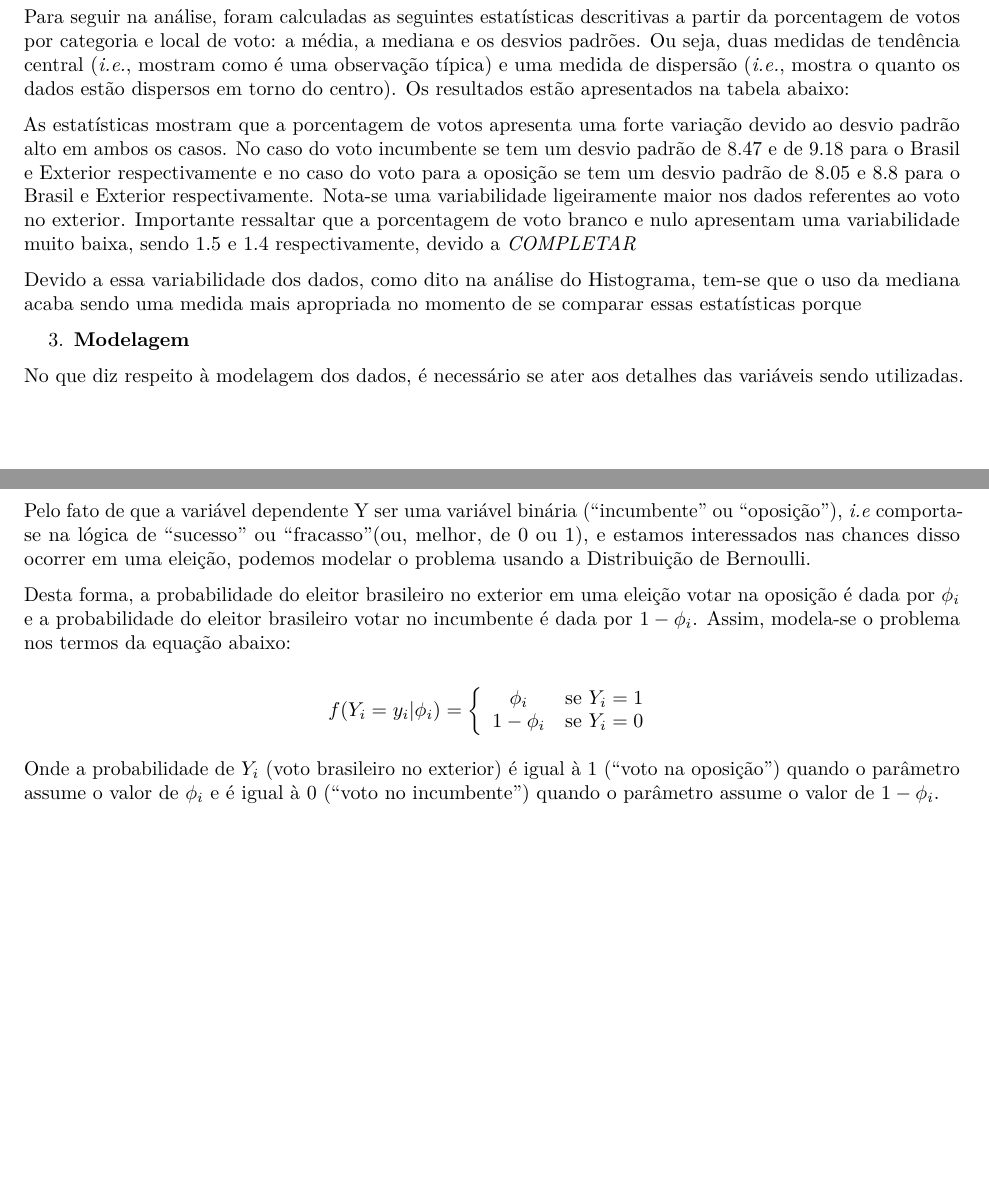
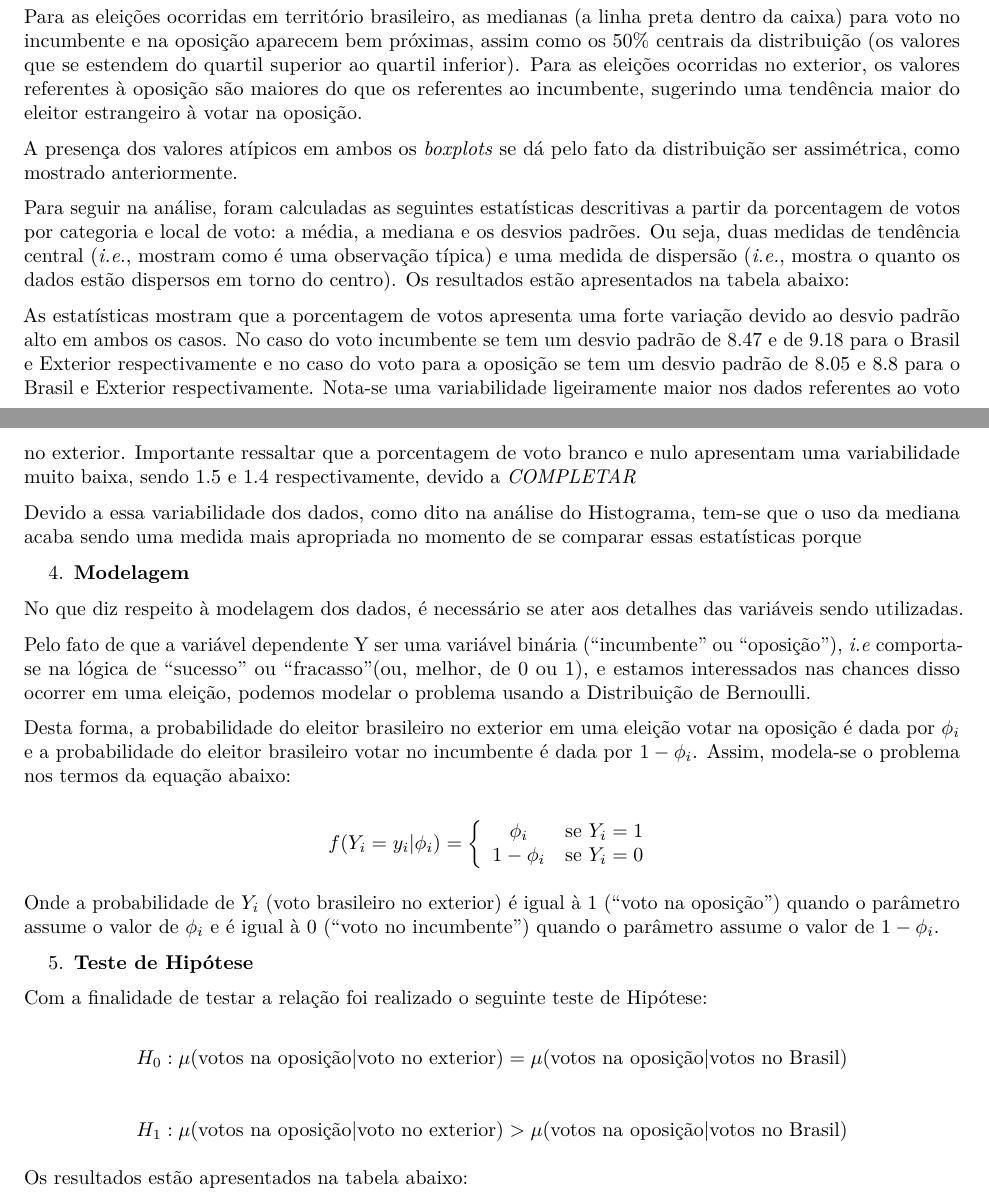
Before and after one commit to aviola98/Political_Methodology1, an R Markdown document (Trabalho_Final_Viola.Rmd): two parts of pages 3 and 4 of 4, joined at a grey line, cut at the place of the change, the shorter picture padded with empty space. Rendered offline with R 4.5, knitr and Pandoc, then LaTeX, with nearby package versions; some code elsewhere in the file could not run offline.

Commit message:
HYpotesis test

````diff
--- a/Trabalho_Final_Viola.Rmd
+++ b/Trabalho_Final_Viola.Rmd
@@ -503,9 +503,9 @@ ggarrange(box_br,box_ext,
 
 ```
 
+Para as eleições ocorridas em território brasileiro, as medianas (a linha preta dentro da caixa) para voto no incumbente e na oposição aparecem bem próximas, assim como os 50% centrais da distribuição (os valores que se estendem do quartil superior ao quartil inferior). Para as eleições ocorridas no exterior, os valores referentes à oposição são maiores do que os referentes ao incumbente, sugerindo uma tendência maior do eleitor estrangeiro à votar na oposição.
 
-
-
+A presença dos valores atípicos em ambos os *boxplots* se dá pelo fato da distribuição ser assimétrica, como mostrado anteriormente.
 
 Para seguir na análise, foram calculadas as seguintes estatísticas descritivas a partir da porcentagem de votos por categoria e local de voto: a média, a mediana e os desvios padrões. Ou seja, duas medidas de tendência central (*i.e.*, mostram como é uma observação típica) e uma medida de dispersão (*i.e.*, mostra o quanto os dados estão dispersos em torno do centro). Os resultados estão apresentados na tabela abaixo:
 
@@ -520,7 +520,7 @@ Devido a essa variabilidade dos dados, como dito na análise do Histograma, tem-
 
 
 
-3.  **Modelagem**
+4.  **Modelagem**
 
 No que diz respeito à modelagem dos dados, é necessário se ater aos detalhes das variáveis sendo utilizadas.
 
@@ -536,3 +536,23 @@ $$f(Y_i = y_i|\phi_i) = \left\{
     \right.$$
 
 Onde a probabilidade de $Y_i$ (voto brasileiro no exterior) é igual à 1 ("voto na oposição") quando o parâmetro assume o valor de $\phi_i$ e é igual à 0 ("voto no incumbente") quando o parâmetro assume o valor de $1-\phi_i$.
+
+
+5.  **Teste de Hipótese**
+
+
+Com a finalidade de testar a relação foi realizado o seguinte teste de Hipótese:
+
+$$
+H_0: \mu{\text{(votos na oposição|voto no exterior)}} = \mu{\text{(votos na oposição|votos no Brasil)}}
+$$
+
+$$
+H_1: \mu{\text{(votos na oposição|voto no exterior)}} > \mu{\text{(votos na oposição|votos no Brasil)}}
+$$
+
+Os resultados estão apresentados na tabela abaixo:
+
+```{r}
+#Hipotesis test
+```
````
